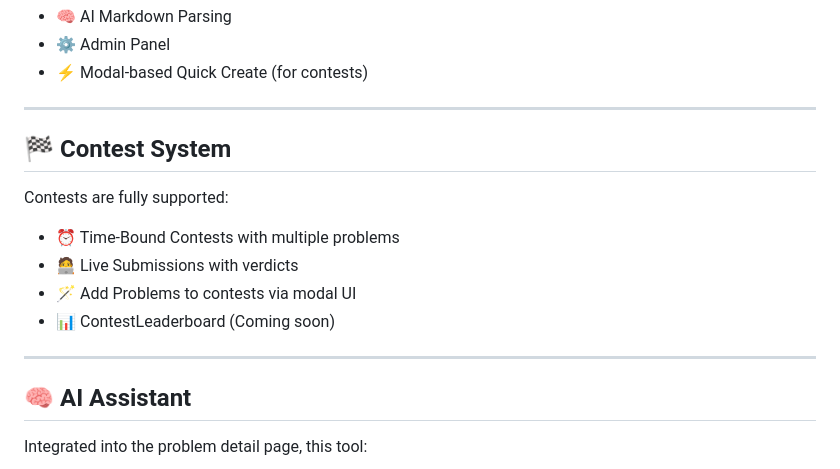
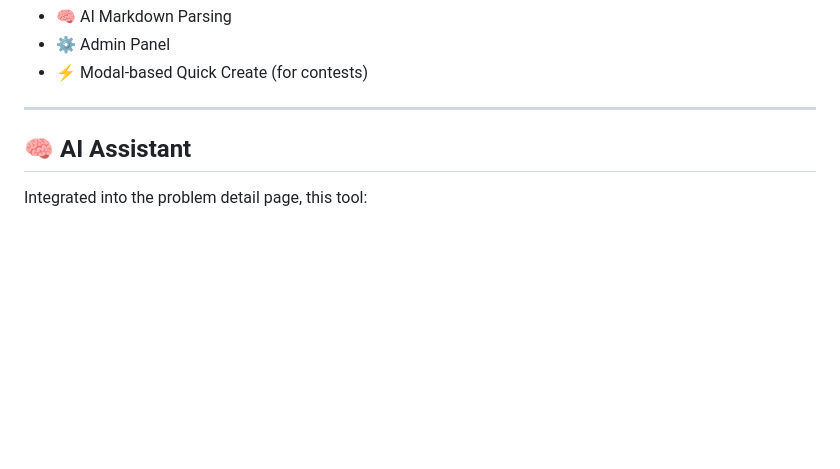
Before and after one commit to gsri-18/Summer-Project, a Markdown page: README.md, the part around the change. Drawn GitHub-style; blank space fills up the shorter version.

```diff
--- a/README.md
+++ b/README.md
@@ -194,16 +194,6 @@ Problems can be added via:
 
 ---
 
-## 🏁 Contest System
-
-Contests are fully supported:
-
-* ⏰ Time-Bound Contests with multiple problems
-* 🧑‍💻 Live Submissions with verdicts
-* 🪄 Add Problems to contests via modal UI
-* 📊 ContestLeaderboard (Coming soon)
-
----
 
 ## 🧠 AI Assistant
 
```
